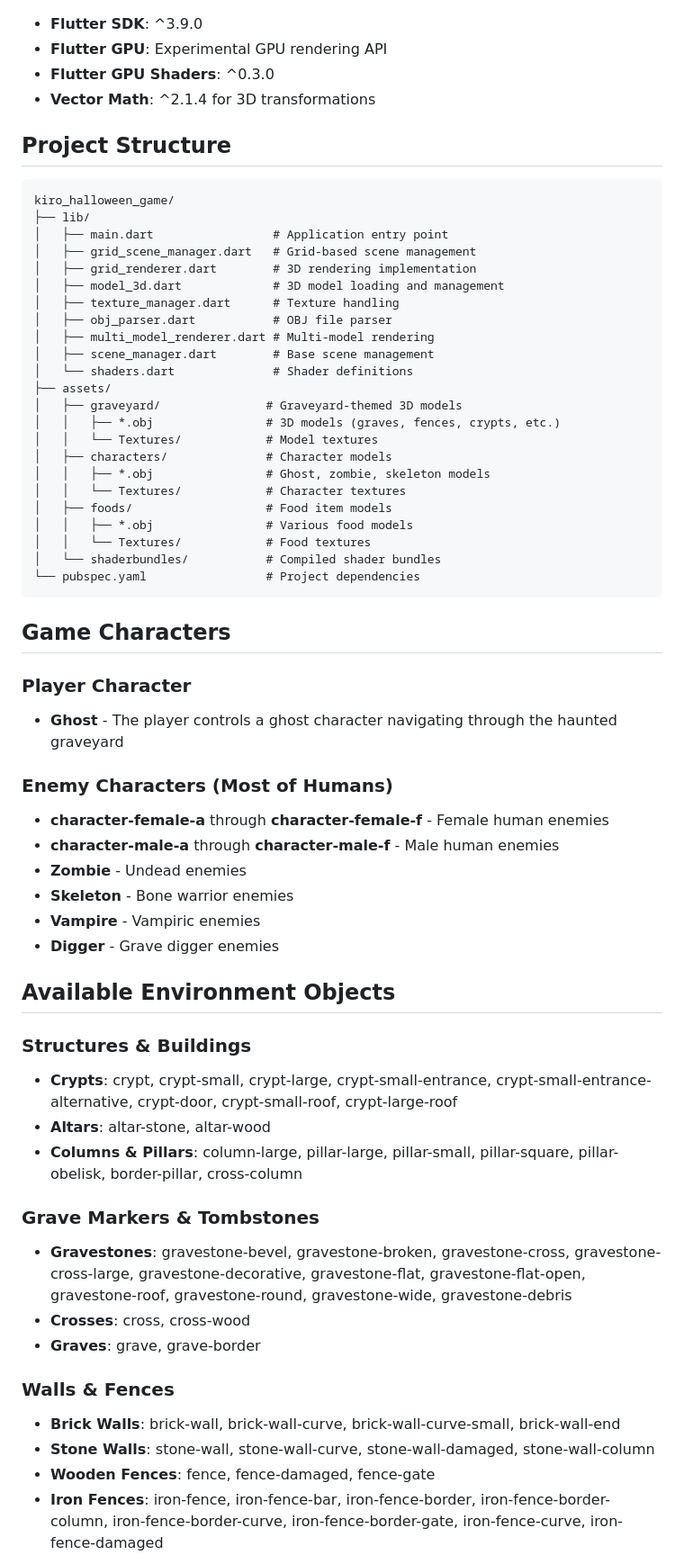
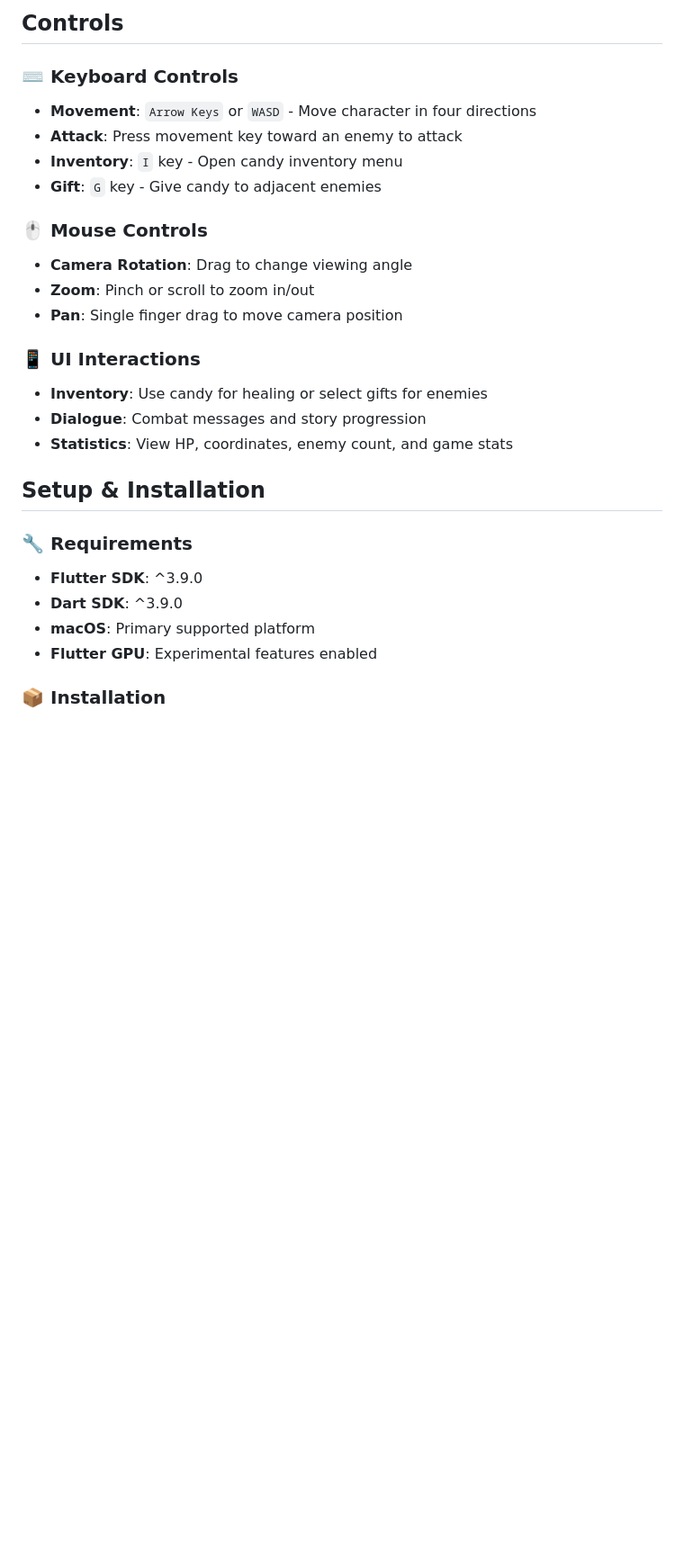
Before and after one commit to hyshu/kiros-halloween-night, a Markdown page: README.md, the part around the change printed below. Shown: that part at 90% size. Rendered like a GitHub page; blank space fills up the shorter version.

````diff
--- a/README.md
+++ b/README.md
@@ -23,63 +49,28 @@ A 3D Halloween-themed survivor game built with Flutter GPU, featuring a graveyar
+## Controls
+
+### ⌨️ Keyboard Controls
+- **Movement**: `Arrow Keys` or `WASD` - Move character in four directions
+- **Attack**: Press movement key toward an enemy to attack
+- **Inventory**: `I` key - Open candy inventory menu
+- **Gift**: `G` key - Give candy to adjacent enemies
+
+### 🖱️ Mouse Controls
+- **Camera Rotation**: Drag to change viewing angle
+- **Zoom**: Pinch or scroll to zoom in/out
+- **Pan**: Single finger drag to move camera position
+
+### 📱 UI Interactions
+- **Inventory**: Use candy for healing or select gifts for enemies
+- **Dialogue**: Combat messages and story progression
+- **Statistics**: View HP, coordinates, enemy count, and game stats
+
+## Setup & Installation
+
+### 🔧 Requirements
 - **Flutter SDK**: ^3.9.0
-- **Flutter GPU**: Experimental GPU rendering API
-- **Flutter GPU Shaders**: ^0.3.0
-- **Vector Math**: ^2.1.4 for 3D transformations
+- **Dart SDK**: ^3.9.0
+- **macOS**: Primary supported platform
+- **Flutter GPU**: Experimental features enabled
 
-## Project Structure
-```
-kiro_halloween_game/
-├── lib/
-│   ├── main.dart                 # Application entry point
-│   ├── grid_scene_manager.dart   # Grid-based scene management
-│   ├── grid_renderer.dart        # 3D rendering implementation
-│   ├── model_3d.dart             # 3D model loading and management
-│   ├── texture_manager.dart      # Texture handling
-│   ├── obj_parser.dart           # OBJ file parser
-│   ├── multi_model_renderer.dart # Multi-model rendering
-│   ├── scene_manager.dart        # Base scene management
-│   └── shaders.dart              # Shader definitions
-├── assets/
-│   ├── graveyard/               # Graveyard-themed 3D models
-│   │   ├── *.obj                # 3D models (graves, fences, crypts, etc.)
-│   │   └── Textures/            # Model textures
-│   ├── characters/              # Character models
-│   │   ├── *.obj                # Ghost, zombie, skeleton models
-│   │   └── Textures/            # Character textures
-│   ├── foods/                   # Food item models
-│   │   ├── *.obj                # Various food models
-│   │   └── Textures/            # Food textures
-│   └── shaderbundles/           # Compiled shader bundles
-└── pubspec.yaml                 # Project dependencies
-```
+### 📦 Installation
 
-## Game Characters
-
-### Player Character
-- **Ghost** - The player controls a ghost character navigating through the haunted graveyard
-
-### Enemy Characters (Most of Humans)
-- **character-female-a** through **character-female-f** - Female human enemies
-- **character-male-a** through **character-male-f** - Male human enemies
-- **Zombie** - Undead enemies
-- **Skeleton** - Bone warrior enemies
-- **Vampire** - Vampiric enemies
-- **Digger** - Grave digger enemies
-
-## Available Environment Objects
-
-### Structures & Buildings
-- **Crypts**: crypt, crypt-small, crypt-large, crypt-small-entrance, crypt-small-entrance-alternative, crypt-door, crypt-small-roof, crypt-large-roof
-- **Altars**: altar-stone, altar-wood
-- **Columns & Pillars**: column-large, pillar-large, pillar-small, pillar-square, pillar-obelisk, border-pillar, cross-column
-
-### Grave Markers & Tombstones
-- **Gravestones**: gravestone-bevel, gravestone-broken, gravestone-cross, gravestone-cross-large, gravestone-decorative, gravestone-flat, gravestone-flat-open, gravestone-roof, gravestone-round, gravestone-wide, gravestone-debris
-- **Crosses**: cross, cross-wood
-- **Graves**: grave, grave-border
-
-### Walls & Fences
-- **Brick Walls**: brick-wall, brick-wall-curve, brick-wall-curve-small, brick-wall-end
-- **Stone Walls**: stone-wall, stone-wall-curve, stone-wall-damaged, stone-wall-column
-- **Wooden Fences**: fence, fence-damaged, fence-gate
-- **Iron Fences**: iron-fence, iron-fence-bar, iron-fence-border, iron-fence-border-column, iron-fence-border-curve, iron-fence-border-gate, iron-fence-curve, iron-fence-damaged
-
````
Also changed, not shown: other parts of README.md (+253 -122 lines).
